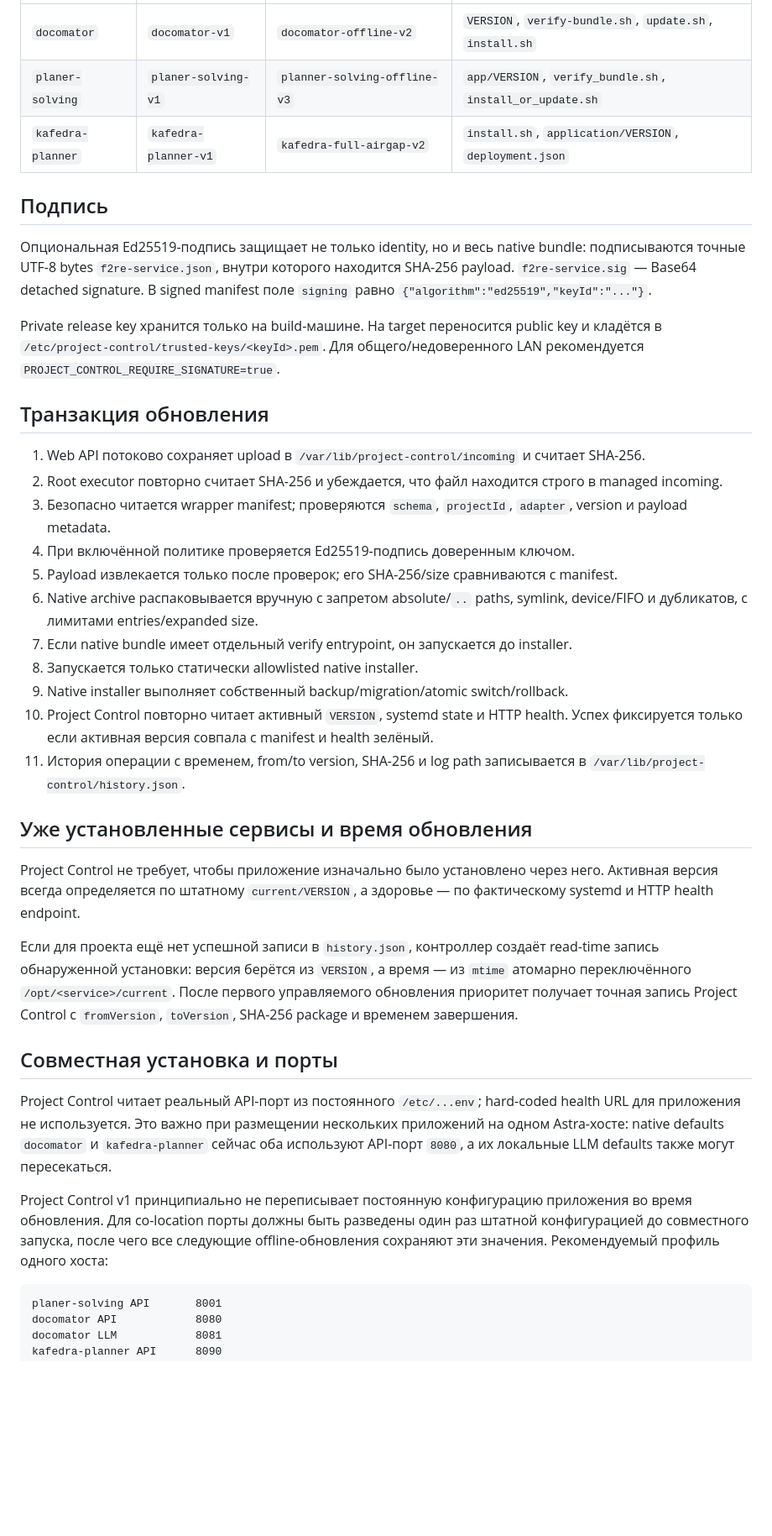
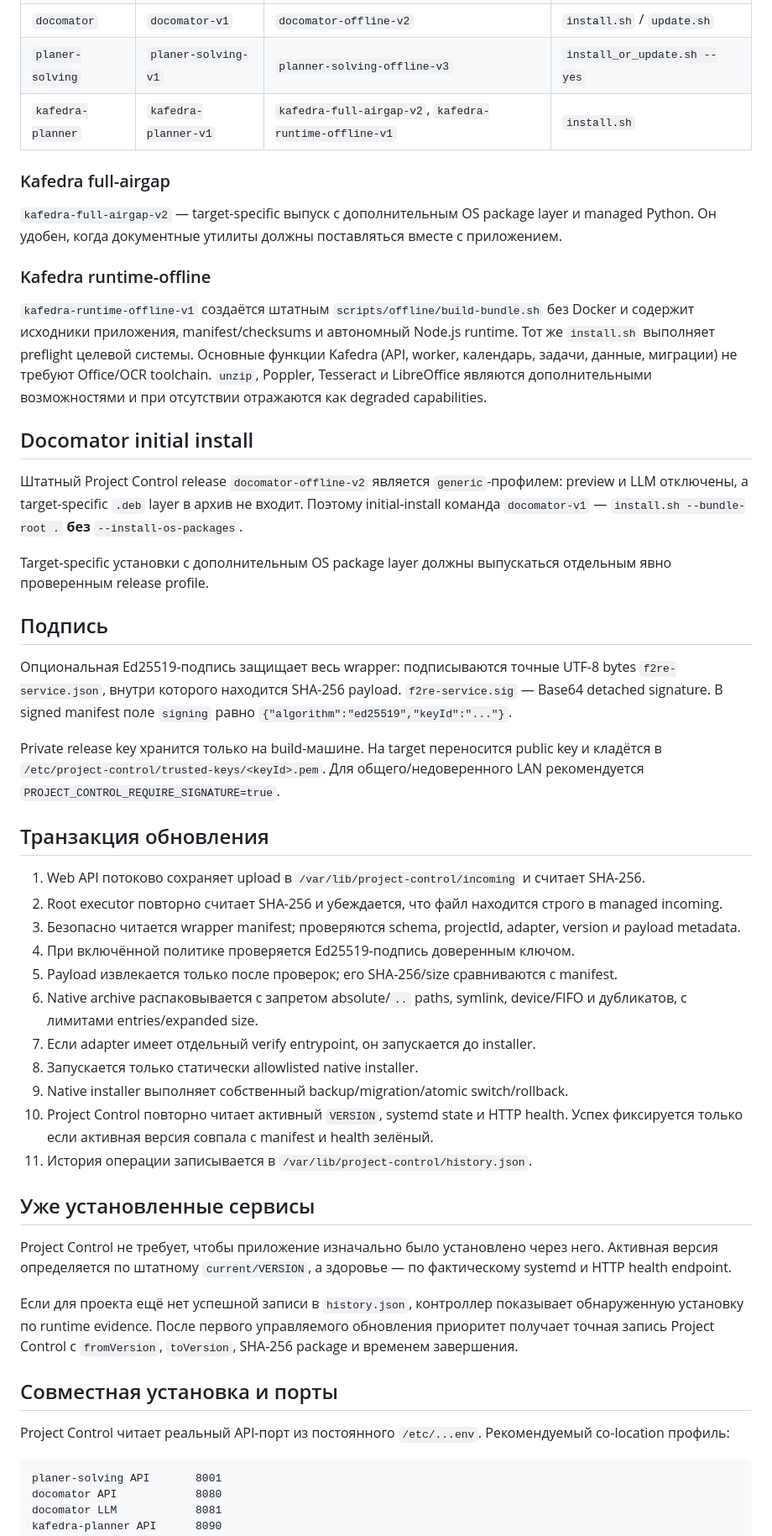
Before and after one commit to f2re/meta, a Markdown page: project-control/docs/STANDARD.md, the part around one of its changes. Shown at 84% size. Rendered like a GitHub page; blank space fills up the shorter version.

````diff
--- a/project-control/docs/STANDARD.md
+++ b/project-control/docs/STANDARD.md
@@ -70,11 +75,25 @@ Project Control package является штатным update-артефакт
 |---|---|---|---|
-| `docomator` | `docomator-v1` | `docomator-offline-v2` | `VERSION`, `verify-bundle.sh`, `update.sh`, `install.sh` |
-| `planer-solving` | `planer-solving-v1` | `planner-solving-offline-v3` | `app/VERSION`, `verify_bundle.sh`, `install_or_update.sh` |
-| `kafedra-planner` | `kafedra-planner-v1` | `kafedra-full-airgap-v2` | `install.sh`, `application/VERSION`, `deployment.json` |
+| `docomator` | `docomator-v1` | `docomator-offline-v2` | `install.sh` / `update.sh` |
+| `planer-solving` | `planer-solving-v1` | `planner-solving-offline-v3` | `install_or_update.sh --yes` |
+| `kafedra-planner` | `kafedra-planner-v1` | `kafedra-full-airgap-v2`, `kafedra-runtime-offline-v1` | `install.sh` |
+
+### Kafedra full-airgap
+
+`kafedra-full-airgap-v2` — target-specific выпуск с дополнительным OS package layer и managed Python. Он удобен, когда документные утилиты должны поставляться вместе с приложением.
+
+### Kafedra runtime-offline
+
+`kafedra-runtime-offline-v1` создаётся штатным `scripts/offline/build-bundle.sh` без Docker и содержит исходники приложения, manifest/checksums и автономный Node.js runtime. Тот же `install.sh` выполняет preflight целевой системы. Основные функции Kafedra (API, worker, календарь, задачи, данные, миграции) не требуют Office/OCR toolchain. `unzip`, Poppler, Tesseract и LibreOffice являются дополнительными возможностями и при отсутствии отражаются как degraded capabilities.
+
+## Docomator initial install
+
+Штатный Project Control release `docomator-offline-v2` является `generic`-профилем: preview и LLM отключены, а target-specific `.deb` layer в архив не входит. Поэтому initial-install команда `docomator-v1` — `install.sh --bundle-root .` **без** `--install-os-packages`.
+
+Target-specific установки с дополнительным OS package layer должны выпускаться отдельным явно проверенным release profile.
 
 ## Подпись
 
-Опциональная Ed25519-подпись защищает не только identity, но и весь native bundle: подписываются точные UTF-8 bytes `f2re-service.json`, внутри которого находится SHA-256 payload. `f2re-service.sig` — Base64 detached signature. В signed manifest поле `signing` равно `{"algorithm":"ed25519","keyId":"..."}`.
+Опциональная Ed25519-подпись защищает весь wrapper: подписываются точные UTF-8 bytes `f2re-service.json`, внутри которого находится SHA-256 payload. `f2re-service.sig` — Base64 detached signature. В signed manifest поле `signing` равно `{"algorithm":"ed25519","keyId":"..."}`.
 
 Private release key хранится только на build-машине. На target переносится public key и кладётся в `/etc/project-control/trusted-keys/<keyId>.pem`. Для общего/недоверенного LAN рекомендуется `PROJECT_CONTROL_REQUIRE_SIGNATURE=true`.
 
@@ -82,27 +101,25 @@ Private release key хранится только на build-машине. На
 
 1. Web API потоково сохраняет upload в `/var/lib/project-control/incoming` и считает SHA-256.
 2. Root executor повторно считает SHA-256 и убеждается, что файл находится строго в managed incoming.
-3. Безопасно читается wrapper manifest; проверяются `schema`, `projectId`, `adapter`, version и payload metadata.
+3. Безопасно читается wrapper manifest; проверяются schema, projectId, adapter, version и payload metadata.
 4. При включённой политике проверяется Ed25519-подпись доверенным ключом.
 5. Payload извлекается только после проверок; его SHA-256/size сравниваются с manifest.
-6. Native archive распаковывается вручную с запретом absolute/`..` paths, symlink, device/FIFO и дубликатов, с лимитами entries/expanded size.
-7. Если native bundle имеет отдельный verify entrypoint, он запускается до installer.
+6. Native archive распаковывается с запретом absolute/`..` paths, symlink, device/FIFO и дубликатов, с лимитами entries/expanded size.
+7. Если adapter имеет отдельный verify entrypoint, он запускается до installer.
 8. Запускается только статически allowlisted native installer.
 9. Native installer выполняет собственный backup/migration/atomic switch/rollback.
 10. Project Control повторно читает активный `VERSION`, systemd state и HTTP health. Успех фиксируется только если активная версия совпала с manifest и health зелёный.
-11. История операции с временем, from/to version, SHA-256 и log path записывается в `/var/lib/project-control/history.json`.
+11. История операции записывается в `/var/lib/project-control/history.json`.
 
-## Уже установленные сервисы и время обновления
+## Уже установленные сервисы
 
-Project Control не требует, чтобы приложение изначально было установлено через него. Активная версия всегда определяется по штатному `current/VERSION`, а здоровье — по фактическому systemd и HTTP health endpoint.
+Project Control не требует, чтобы приложение изначально было установлено через него. Активная версия определяется по штатному `current/VERSION`, а здоровье — по фактическому systemd и HTTP health endpoint.
 
-Если для проекта ещё нет успешной записи в `history.json`, контроллер создаёт read-time запись обнаруженной установки: версия берётся из `VERSION`, а время — из `mtime` атомарно переключённого `/opt/<service>/current`. После первого управляемого обновления приоритет получает точная запись Project Control с `fromVersion`, `toVersion`, SHA-256 package и временем завершения.
+Если для проекта ещё нет успешной записи в `history.json`, контроллер показывает обнаруженную установку по runtime evidence. После первого управляемого обновления приоритет получает точная запись Project Control с `fromVersion`, `toVersion`, SHA-256 package и временем завершения.
 
 ## Совместная установка и порты
 
-Project Control читает реальный API-порт из постоянного `/etc/...env`; hard-coded health URL для приложения не используется. Это важно при размещении нескольких приложений на одном Astra-хосте: native defaults `docomator` и `kafedra-planner` сейчас оба используют API-порт `8080`, а их локальные LLM defaults также могут пересекаться.
-
-Project Control v1 принципиально не переписывает постоянную конфигурацию приложения во время обновления. Для co-location порты должны быть разведены один раз штатной конфигурацией до совместного запуска, после чего все следующие offline-обновления сохраняют эти значения. Рекомендуемый профиль одного хоста:
+Project Control читает реальный API-порт из постоянного `/etc/...env`. Рекомендуемый co-location профиль:
 
 ```text
 planer-solving API       8001
````
Also changed, not shown: other parts of project-control/docs/STANDARD.md (+27 -24 lines).
